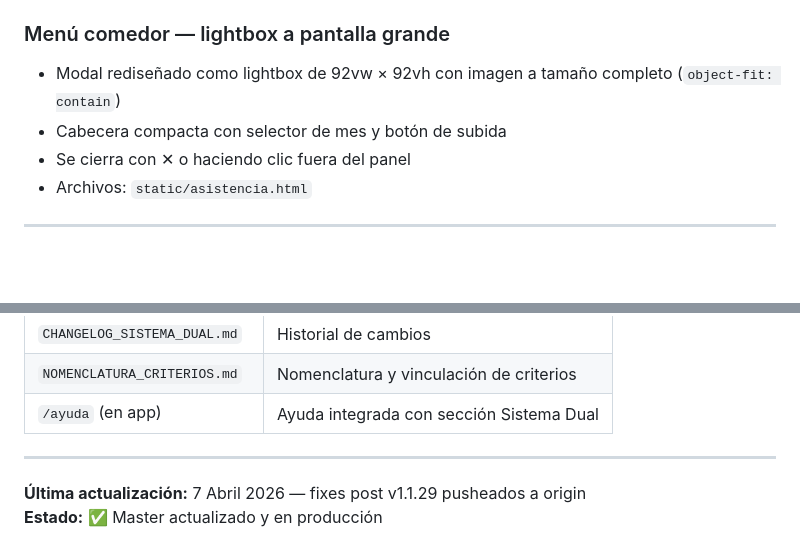
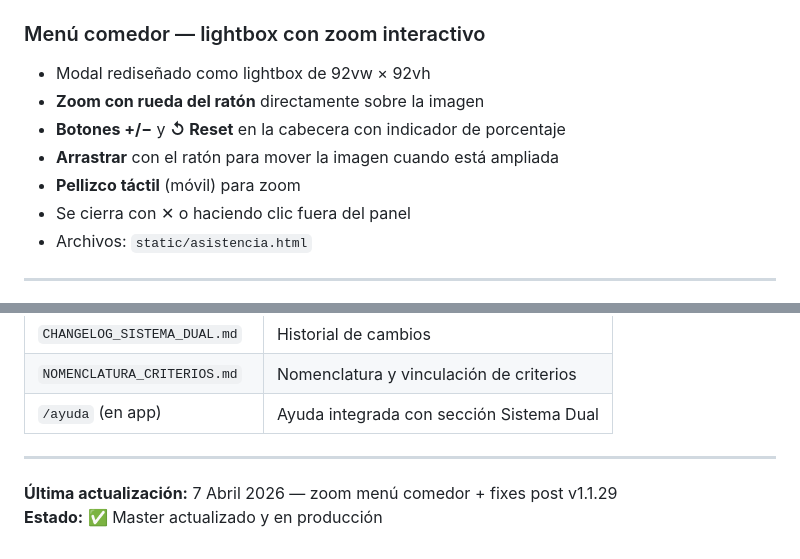
Before and after one commit to dtabuyodesigner/app_docente, a Markdown page: ESTADO_ACTUAL.md, 2 parts joined by grey strips. GitHub-like rendering; blank space fills up the shorter version.

Commit message:
docs: actualizar ESTADO_ACTUAL con zoom menú comedor y fixes v1.1.29
Co-Authored-By: Claude Sonnet 4.6 <noreply@anthropic.com>

```diff
--- a/ESTADO_ACTUAL.md
+++ b/ESTADO_ACTUAL.md
@@ -14,9 +14,12 @@
 - **La versión se lee dinámicamente del servidor al cargar la página** — no hay que tocar el HTML para actualizarla
 - Archivos: `static/index.html`
 
-### Menú comedor — lightbox a pantalla grande
-- Modal rediseñado como lightbox de 92vw × 92vh con imagen a tamaño completo (`object-fit: contain`)
-- Cabecera compacta con selector de mes y botón de subida
+### Menú comedor — lightbox con zoom interactivo
+- Modal rediseñado como lightbox de 92vw × 92vh
+- **Zoom con rueda del ratón** directamente sobre la imagen
+- **Botones +/−** y **↺ Reset** en la cabecera con indicador de porcentaje
+- **Arrastrar** con el ratón para mover la imagen cuando está ampliada
+- **Pellizco táctil** (móvil) para zoom
 - Se cierra con ✕ o haciendo clic fuera del panel
 - Archivos: `static/asistencia.html`
 
@@ -260,5 +263,5 @@ git push origin --delete feature/refactor-evaluacion-curricular
 
 ---
 
-**Última actualización:** 7 Abril 2026 — fixes post v1.1.29 pusheados a origin
+**Última actualización:** 7 Abril 2026 — zoom menú comedor + fixes post v1.1.29
 **Estado:** ✅ Master actualizado y en producción
```
